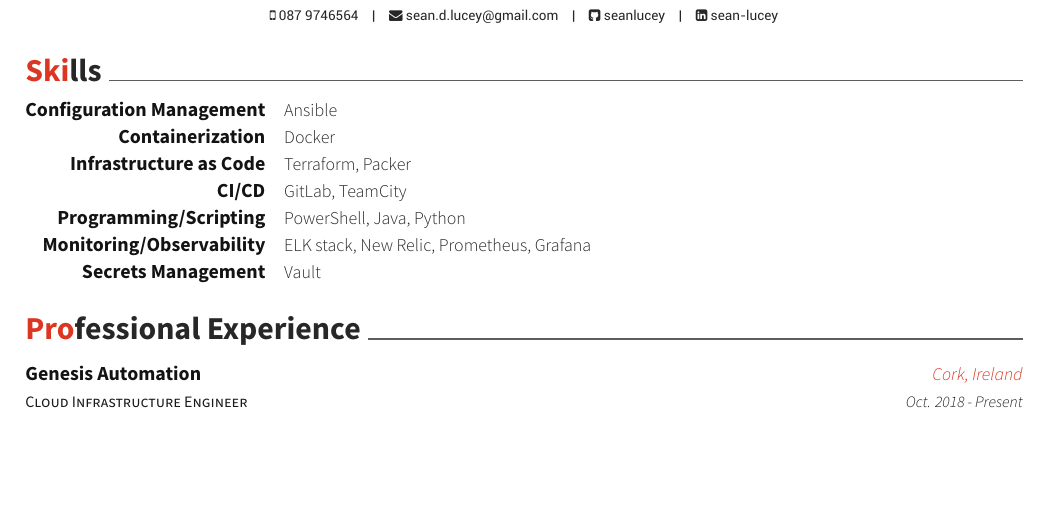
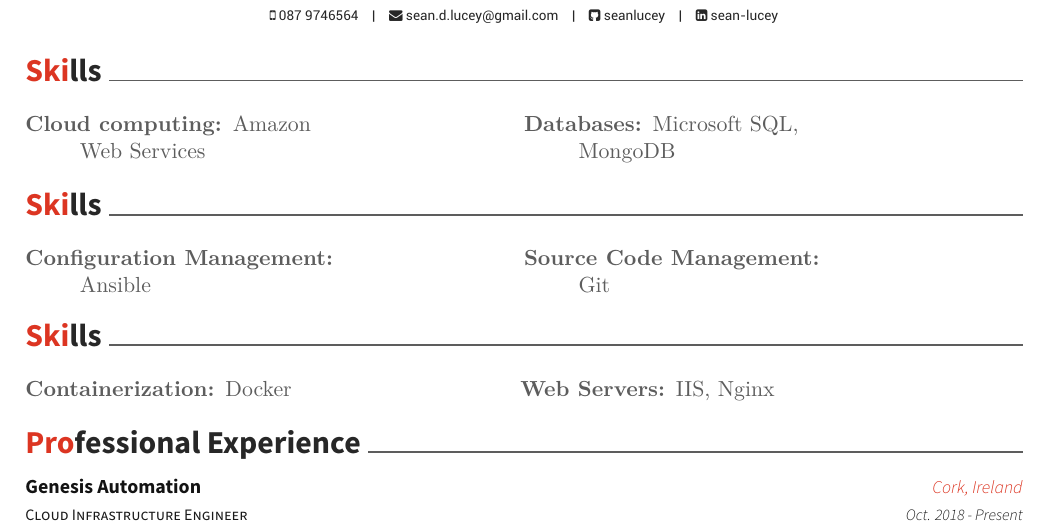
Before and after one commit to seanlucey/cv, a LaTeX CV (resume_cv.tex, which reads cv-sections/skills.tex): part of the page before the commit and part of page 1 of 2 after it, cut so that both start at the same text, the shorter picture padded with empty space. Compiled offline with XeLaTeX.

Commit message:
Adding multi column

```diff
--- a/cv-sections/skills.tex
+++ b/cv-sections/skills.tex
@@ -1,68 +1,47 @@
 \cvsection{Skills}
-\begin{cvskills}
 
-%------------------------------------------------
+\begin{minipage}[t]{.3\linewidth}
+  \raggedright
+  \begin{description}
+    \item[Cloud computing:] Amazon Web Services
+  \end{description}
+\end{minipage}%
+\hfil
+\begin{minipage}[t]{.3\linewidth}
+  \raggedright
+  \begin{description}
+    \item[Databases:] Microsoft SQL, MongoDB
+  \end{description}
+\end{minipage}
 
-\cvskill
-{Configuration Management} % Category
-{ % Core Tech
- Ansible
-}
+\cvsection{Skills}
 
-%------------------------------------------------
+\begin{minipage}[t]{.3\linewidth}
+  \raggedright
+  \begin{description}
+    \item[Configuration Management:] Ansible
+  \end{description}
+\end{minipage}%
+\hfil
+\begin{minipage}[t]{.3\linewidth}
+  \raggedright
+  \begin{description}
+    \item[Source Code Management:] Git
+  \end{description}
+\end{minipage}
 
-\cvskill
-{Containerization} % Category
-{ % Core Tooling
-Docker
-}
+\cvsection{Skills}
 
-%------------------------------------------------
-
-\cvskill
-{Infrastructure as Code} % Category
-{ % Key Concepts
-  Terraform,
-  Packer
-}
-
-%------------------------------------------------
-
-\cvskill
-{CI/CD} % Category
-{ % Key Concepts
-  GitLab,
-  TeamCity
-}
-
-%------------------------------------------------
-
-\cvskill
-{Programming/Scripting} % Category
-{ % Key Concepts
-  PowerShell,
-  Java,
-  Python
-}
-
-%------------------------------------------------
-
-\cvskill
-{Monitoring/Observability} % Category
-{ % Key Concepts
-  ELK stack,
-  New Relic,
-  Prometheus,
-  Grafana
-}
-
-%------------------------------------------------
-
-\cvskill
-{Secrets Management} % Category
-{ % Key Concepts
-  Vault
-}
-
-%------------------------------------------------
-\end{cvskills}
+\begin{minipage}[t]{.3\linewidth}
+  \raggedright
+  \begin{description}
+    \item[Containerization:] Docker
+  \end{description}
+\end{minipage}%
+\hfil
+\begin{minipage}[t]{.3\linewidth}
+  \raggedright
+  \begin{description}
+    \item[Web Servers:] IIS, Nginx
+  \end{description}
+\end{minipage}
```
